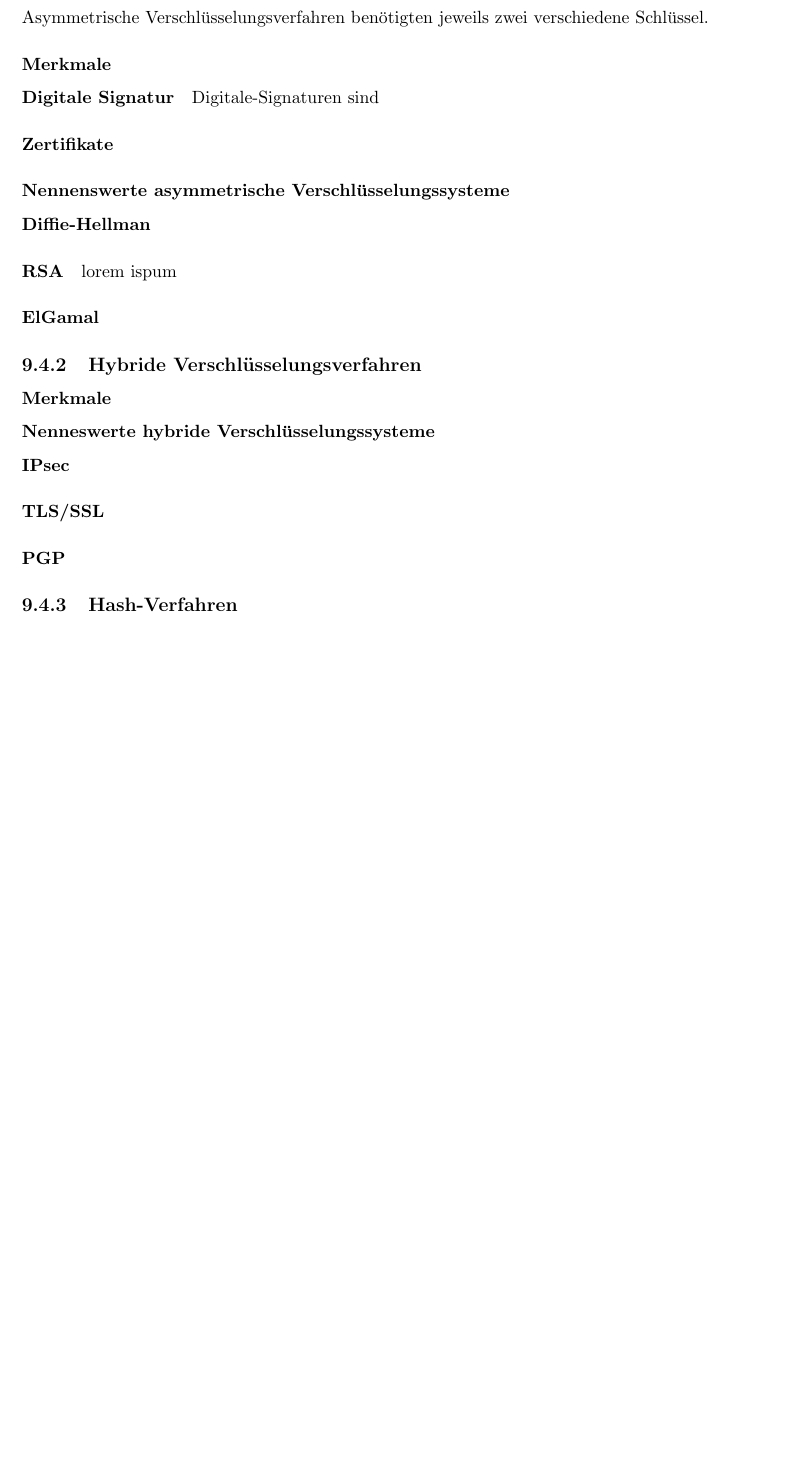
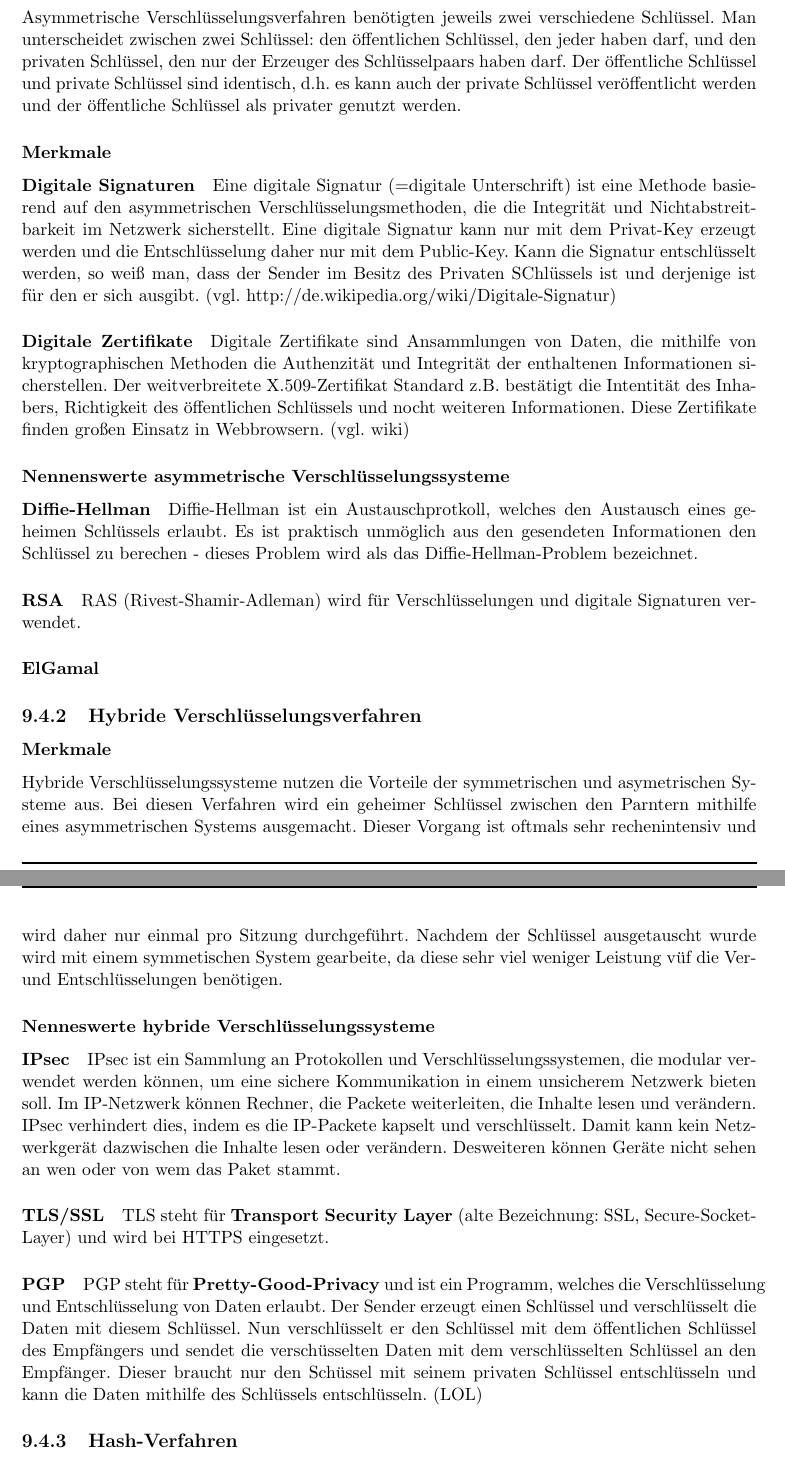
Before and after one commit to onixion/MADDoc, a LaTeX document (master-doc/MADDoc.tex): part of page 39 of 59 before the commit and two parts of pages 39 and 40 of 60 after it, the two joined at a grey line, cut so that both start at the same text, the shorter picture padded with empty space. Compiled offline with pdfLaTeX.

Commit message:
added some things

```diff
--- a/master-doc/MADDoc.tex
+++ b/master-doc/MADDoc.tex
@@ -654,35 +654,48 @@
 
 \subsection{Asymmetrische Verschlüsselungsverfahren}
 
-Asymmetrische Verschlüsselungsverfahren benötigten jeweils zwei verschiedene Schlüssel.
+Asymmetrische Verschlüsselungsverfahren benötigten jeweils zwei verschiedene Schlüssel. Man unterscheidet zwischen zwei Schlüssel: den öffentlichen Schlüssel, den jeder haben darf, und den privaten Schlüssel, den nur der Erzeuger des Schlüsselpaars haben darf. Der öffentliche Schlüssel und private Schlüssel sind identisch, d.h. es kann auch der private Schlüssel veröffentlicht werden und der öffentliche Schlüssel als privater genutzt werden.
 
 \subsubsection{Merkmale}
 
-\paragraph{Digitale Signatur}
+\paragraph{Digitale Signaturen}
 
-Digitale-Signaturen sind
+Eine digitale Signatur (=digitale Unterschrift) ist eine Methode basierend auf den asymmetrischen Verschlüsselungsmethoden, die die Integrität und Nichtabstreitbarkeit im Netzwerk sicherstellt. Eine digitale Signatur kann nur mit dem Privat-Key erzeugt werden und die Entschlüsselung daher nur mit dem Public-Key. Kann die Signatur entschlüsselt werden, so weiß man, dass der Sender im Besitz des Privaten SChlüssels ist und derjenige ist für den er sich ausgibt. (vgl. http://de.wikipedia.org/wiki/Digitale-Signatur)
 
-\paragraph{Zertifikate}
+\paragraph{Digitale Zertifikate}
+
+Digitale Zertifikate sind Ansammlungen von Daten, die mithilfe von kryptographischen Methoden die Authenzität und Integrität der enthaltenen Informationen sicherstellen. Der weitverbreitete X.509-Zertifikat Standard z.B. bestätigt die Intentität des Inhabers, Richtigkeit des öffentlichen Schlüssels und nocht weiteren Informationen. Diese Zertifikate finden großen Einsatz in Webbrowsern. (vgl. wiki)
 
 \subsubsection{Nennenswerte asymmetrische Verschlüsselungssysteme}
 
 \paragraph{Diffie-Hellman}
 
+Diffie-Hellman ist ein Austauschprotkoll, welches den Austausch eines geheimen Schlüssels erlaubt. Es ist praktisch unmöglich aus den gesendeten Informationen den Schlüssel zu berechen - dieses Problem wird als das Diffie-Hellman-Problem bezeichnet.
+
+\paragraph{RSA}
+
+RAS (Rivest-Shamir-Adleman) wird für Verschlüsselungen und digitale Signaturen verwendet.
+
+\paragraph{ElGamal}
 
 
-\paragraph{RSA}
-lorem ispum
-\paragraph{ElGamal}
 
 \subsection{Hybride Verschlüsselungsverfahren}
 
 \subsubsection{Merkmale}
 
+Hybride Verschlüsselungssysteme nutzen die Vorteile der symmetrischen und asymetrischen Systeme aus. Bei diesen Verfahren wird ein geheimer Schlüssel zwischen den Parntern mithilfe eines asymmetrischen Systems ausgemacht. Dieser Vorgang ist oftmals sehr rechenintensiv und wird daher nur einmal pro Sitzung durchgeführt. Nachdem der Schlüssel ausgetauscht wurde wird mit einem symmetischen System gearbeite, da diese sehr viel weniger Leistung vüf die Ver- und Entschlüsselungen benötigen.
+
 \subsubsection{Nenneswerte hybride Verschlüsselungssysteme}
 
 \paragraph{IPsec}
 
+IPsec ist ein Sammlung an Protokollen und Verschlüsselungssystemen, die modular verwendet werden können, um eine sichere Kommunikation in einem unsicherem Netzwerk bieten soll. Im IP-Netzwerk können Rechner, die Packete weiterleiten, die Inhalte lesen und verändern. IPsec verhindert dies, indem es die IP-Packete kapselt und verschlüsselt. Damit kann kein Netzwerkgerät dazwischen die Inhalte lesen oder verändern. Desweiteren können Geräte nicht sehen an wen oder von wem das Paket stammt.
+
 \paragraph{TLS/SSL}
+
+TLS steht für \textbf{Transport Security Layer} (alte Bezeichnung: SSL, Secure-Socket-Layer) und wird bei HTTPS eingesetzt.
 
 \paragraph{PGP}
 
+PGP steht für \textbf{Pretty-Good-Privacy} und ist ein Programm, welches die Verschlüsselung und Entschlüsselung von Daten erlaubt. Der Sender erzeugt einen Schlüssel und verschlüsselt die Daten mit diesem Schlüssel. Nun verschlüsselt er den Schlüssel mit dem öffentlichen Schlüssel des Empfängers und sendet die verschüsselten Daten mit dem verschlüsselten Schlüssel an den Empfänger. Dieser braucht nur den Schüssel mit seinem privaten Schlüssel entschlüsseln und kann die Daten mithilfe des Schlüssels entschlüsseln. (LOL)
```
Also changed, not shown: master-doc/MADDoc.tex (11 more changed lines).
